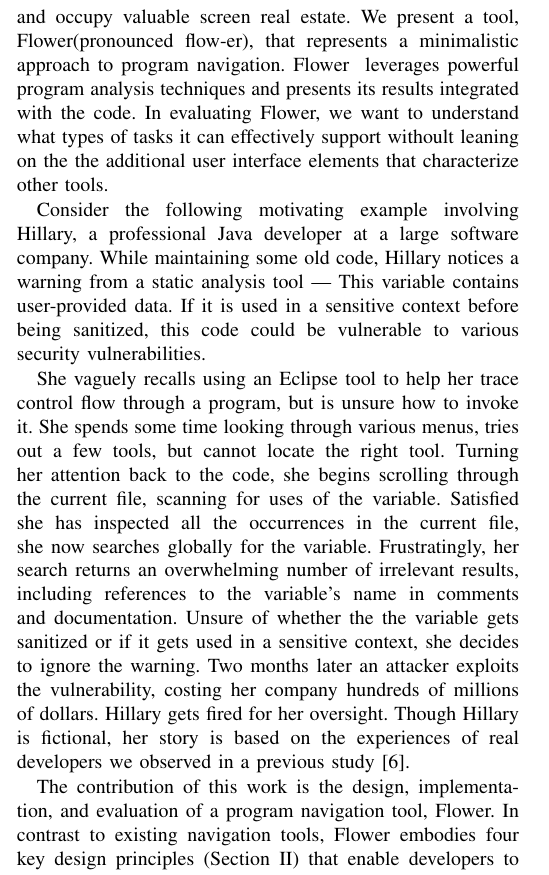
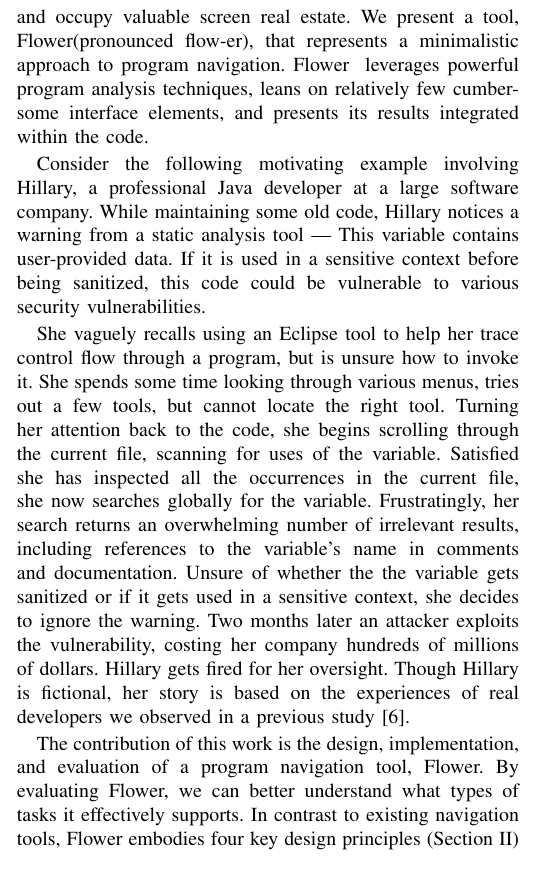
Before and after one commit to DeveloperLiberationFront/Program-Navigation-Plugin, a LaTeX paper (progNav Paper/progNav Paper.tex): part of one column of page 1 of 5, cut so that both start at the same text. Compiled offline with pdfLaTeX; a missing font is replaced by an installed copy or a similar font; a LaTeX package or settings file that is missing is left out.

Commit message:
Shuffling around some intro sentences

```diff
--- a/progNav Paper/progNav Paper.tex
+++ b/progNav Paper/progNav Paper.tex
@@ -83,8 +83,7 @@ In general, evaluations have demonstrated the effectiveness of such tools ~\cite
 
 However, these tools rely on cumbersome user interface widgets that new users might struggle to understand and occupy valuable screen real estate.
 We present a tool, \toolName (pronounced flow-er), that represents a minimalistic approach to program navigation.
-\toolName~ leverages powerful program analysis techniques and presents its results integrated with the code.
-In evaluating \toolName, we want to understand what types of tasks it can effectively support withoult leaning on the the additional user interface elements that characterize other tools.
+\toolName~ leverages powerful program analysis techniques, leans on relatively few cumbersome interface elements, and presents its results integrated within the code.
 %Existing tools feature many cumbersome UI widgets or seem poorly integrated into the IDE.
 %Previous approaches help developers navigate control flow by helping them visualize.
 %The additional graphs, maps, and visualizations have been shown to help developers stay oriented. However, (occupy a lot of screen real estate, may be difficult for new users to understand, mapping stuff).
@@ -107,7 +106,7 @@ Hillary gets fired for her oversight.
 Though Hillary is fictional, her story is based on the experiences of real developers we observed in a previous study~\cite{Smith2015}.
 
 The contribution of this work is the design, implementation, and evaluation of a program navigation tool, \toolName.
-In contrast to existing navigation tools, \toolName~embodies four key design principles (Section \ref{DesignPrinciples}) that enable developers to simultaneously trace data flow and control flow within the code view.
+By evaluating \toolName, we can better understand what types of tasks it effectively supports. In contrast to existing navigation tools, \toolName~embodies four key design principles (Section \ref{DesignPrinciples}) that enable developers to simultaneously trace data flow and control flow within the code view.
 
 
 \section{Design Principles}
```
